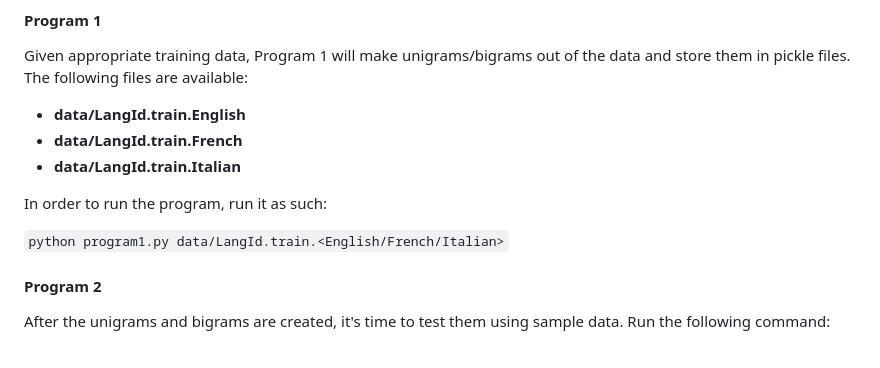
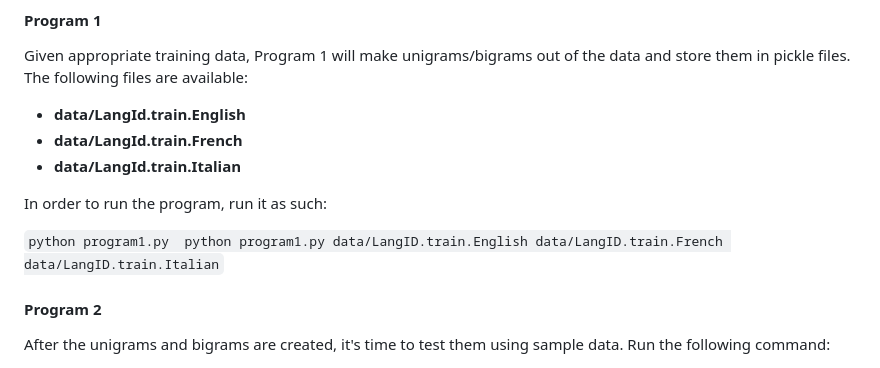
Before and after one commit to Zakenmaru/CS4395_Portfolio, a Markdown page: README.md, the part around the change. GitHub-like rendering.

```diff
--- a/README.md
+++ b/README.md
@@ -45,7 +45,7 @@ Given appropriate training data, Program 1 will make unigrams/bigrams out of the
 
 In order to run the program, run it as such:
 
-`python program1.py data/LangId.train.<English/French/Italian>`
+`python program1.py  python program1.py data/LangID.train.English data/LangID.train.French data/LangID.train.Italian`
 
 #### Program 2
 After the unigrams and bigrams are created, it's time to test them using sample data. Run the following command:
```
